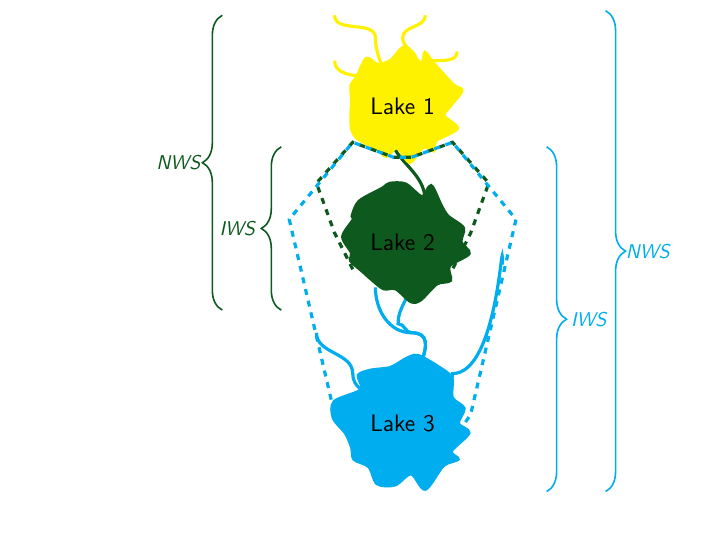
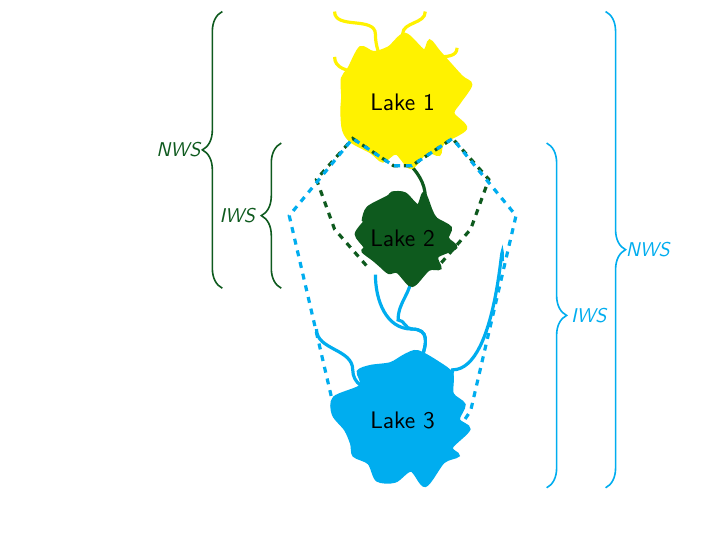
Before and after one commit to jsta/tikz-lake-fig, LaTeX slides (main.tex, which reads beamer-lake-fig.tex): page 9 of 9. Compiled offline with pdfLaTeX.

Commit message:
adjust lake sizes

```diff
--- a/beamer-lake-fig.tex
+++ b/beamer-lake-fig.tex
@@ -669,7 +669,7 @@
       % streamlines
       % lake 3
         % center
-      \draw [-,ultra thick, cyan] (-0.6, 3) to [out=270,in=180] (0.2,2) to [out=0,in=90] (0,0);
+      \draw [-,ultra thick, cyan] (-0.6, 3.2) to [out=270,in=180] (0.2,2) to [out=0,in=90] (0,0);
       \draw [-,ultra thick, cyan] (0.2, 3.2) to [out=270,in=90] (-0.1,2.2) to [out=0,in=180] (0.2,2) to [out=0,in=90] (0,0);
         % right
       \draw [-,ultra thick, cyan] (2.2,3.5) to [out=90,in=0] (1.1,1.1) to [out=270,in=90] (0,0);
@@ -705,30 +705,30 @@
       \draw[cyan, ultra thick, domain=0:350, smooth cycle, fill=cyan] (0,-3) plot (\x:1.1+rnd*0.5);
       \node at (0, 0) {Lake 3};
 
-      \draw[darkgreen, ultra thick, domain=0:350, smooth cycle, fill=darkgreen, yshift=4cm] (0,-3) plot (\x:1+rnd*0.5);
+      \draw[darkgreen, ultra thick, domain=0:350, smooth cycle, fill=darkgreen, yshift=4cm] (0,-3) plot (\x:0.7+rnd*0.5);
       \node at (0, 4) {Lake 2};
 
-      \draw[yellow, ultra thick, domain=0:350, smooth cycle, yshift=7cm, fill=yellow] (0,-3) plot (\x:0.9+rnd*0.5);
+      \draw[yellow, ultra thick, domain=0:350, smooth cycle, yshift=7cm, fill=yellow] (0,-3) plot (\x:1.1+rnd*0.5);
       \node at (0, 7) {Lake 1};
 
       % iws
       \draw[darkgreen,ultra thick,dashed] %
-      (-1.1, 3.4) to %
+      (-0.8, 3.4) to %
       (-1.5, 4.2) to %
       (-1.9, 5.3) to %
       (-1.1, 6.2) to %
-      (-0.2, 5.87) to (0.2, 5.87) to%
+      (-0.2, 5.6) to (0.2, 5.6) to%
       (1.1, 6.2) to %
       (1.9, 5.3) to %
       (1.5, 4.2) to %
-      (1.1, 3.4);
+      (0.8, 3.4);
 
       \draw[cyan,ultra thick,dashed] %
       (-1.1,-0.4) to %
       (-1.5, 0.2) to %
       (-2.5, 4.5) to %
       (-1.1, 6.2) to %
-      (-0.2, 5.87) to (0.2, 5.87) to %
+      (-0.2, 5.6) to (0.2, 5.6) to %
       (1.1, 6.2) to %
       (2.5, 4.5) to %
       (1.5, 0.2) to (1.1, -0.4);
@@ -737,13 +737,13 @@
       (3,-1.5) -- (3,6.1) node [cyan,midway,xshift=0.9cm] {\footnotesize
       $IWS$};
       \draw [cyan, thick, decorate,decoration={brace,amplitude=10pt,mirror,raise=4pt},yshift=0pt]
-      (4.3,-1.5) -- (4.3,9.1) node [cyan,midway,xshift=0.9cm] {\footnotesize
+      (4.3,-1.5) -- (4.3,9) node [cyan,midway,xshift=0.9cm] {\footnotesize
       $NWS$};
       \draw [darkgreen, thick, decorate, decoration={brace,amplitude=10pt,raise=4pt},yshift=0pt]
-      (-2.5,2.5) -- (-2.5,6.1) node [darkgreen,midway,xshift=-0.9cm, align=left] {\footnotesize
+      (-2.5,2.9) -- (-2.5,6.1) node [darkgreen,midway,xshift=-0.9cm, align=left] {\footnotesize
       $IWS$};
-\draw [darkgreen, thick, decorate, decoration={brace,amplitude=10pt,raise=4pt},yshift=0pt]
-      (-3.8,2.5) -- (-3.8,9) node [darkgreen,midway,xshift=-0.9cm, align=left] {\footnotesize
+      \draw [darkgreen, thick, decorate, decoration={brace,amplitude=10pt,raise=4pt},yshift=0pt]
+      (-3.8,2.9) -- (-3.8,9) node [darkgreen,midway,xshift=-0.9cm, align=left] {\footnotesize
       $NWS$};
     \end{tikzpicture}
   \end{column}
```
Also changed, not shown: main.pdf.
